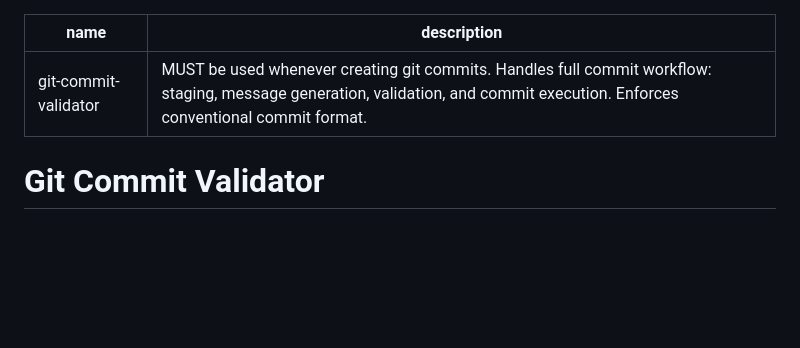
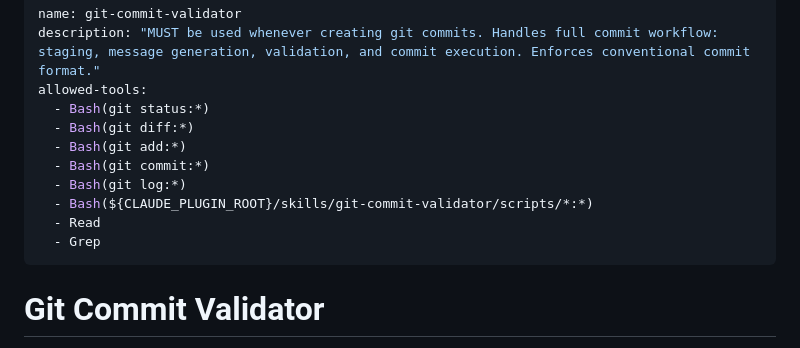
Before and after one commit to TechDufus/oh-my-claude, a Markdown page: skills/git-commit-validator/SKILL.md, the part around the change. GitHub-like rendering; blank space fills up the shorter version.

Commit message:
feat(skill): add allowed-tools to git-commit-validator
Pre-approve git commands and validation script execution
for seamless commit workflow without permission prompts.

```diff
--- a/skills/git-commit-validator/SKILL.md
+++ b/skills/git-commit-validator/SKILL.md
@@ -1,6 +1,15 @@
 ---
 name: git-commit-validator
 description: "MUST be used whenever creating git commits. Handles full commit workflow: staging, message generation, validation, and commit execution. Enforces conventional commit format."
+allowed-tools:
+  - Bash(git status:*)
+  - Bash(git diff:*)
+  - Bash(git add:*)
+  - Bash(git commit:*)
+  - Bash(git log:*)
+  - Bash(${CLAUDE_PLUGIN_ROOT}/skills/git-commit-validator/scripts/*:*)
+  - Read
+  - Grep
 ---
 
 # Git Commit Validator
```
